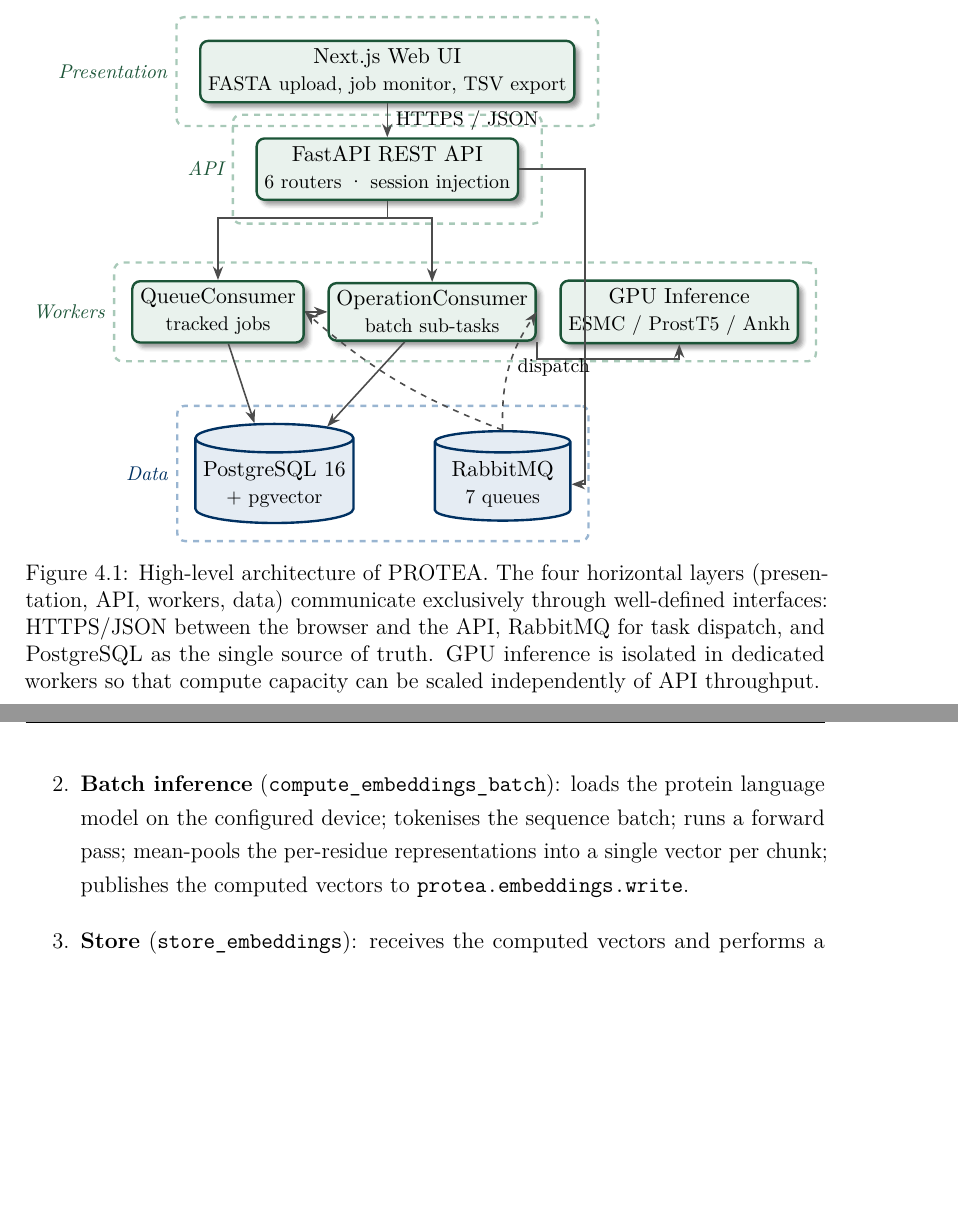
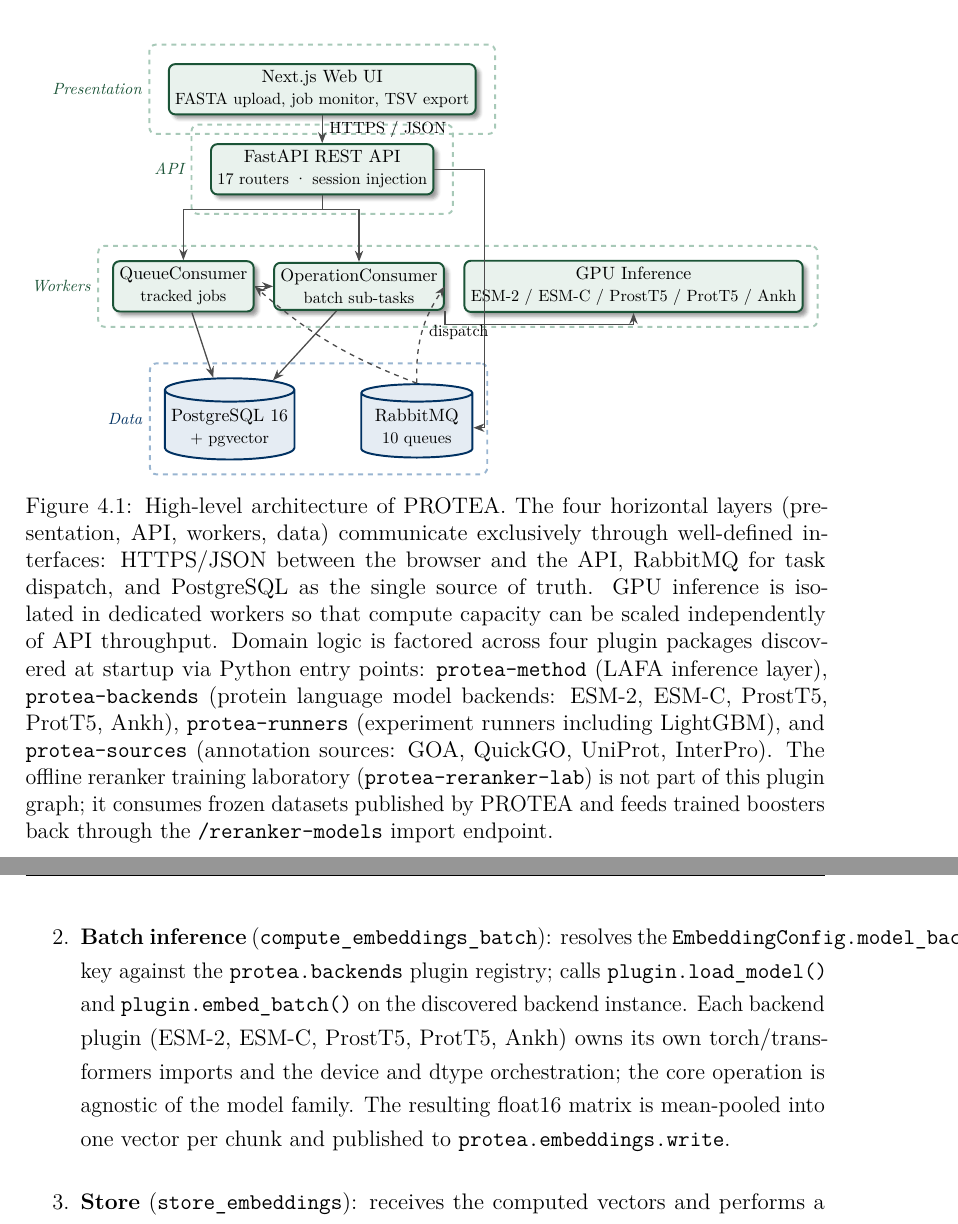
Before and after one commit to frapercan/thesis, a LaTeX thesis (thesis.tex, which reads chapters/04_system_design.tex, figures/fig_architecture.tex): two parts of pages 59 and 69 of 120, joined at a grey line, cut so that both start at the same text, the shorter picture padded with empty space. The pictures show the PDF file thesis.pdf that the author committed with the source.

Commit message:
docs(thesis): TC.4 chapter 4 system design sync with F2D and F2C
Sync ch4 with current PROTEA architecture: 4-plugin layer names
(protea-method, protea-backends, protea-runners, protea-sources),
InterPro annotation source, full backend list (ESM-2, ESM-C, ProstT5,
ProtT5, Ankh), 17 routers, 10 queues, T2A.1 plugin-dispatch in the
embedding pipeline, and ADR D9 obsolete notice (replaced by D1/D14).

```diff
--- a/chapters/04_system_design.tex
+++ b/chapters/04_system_design.tex
@@ -61,7 +61,16 @@ PROTEA decomposes into four horizontal layers, illustrated in
     interfaces: HTTPS/JSON between the browser and the API, RabbitMQ for task
     dispatch, and PostgreSQL as the single source of truth. GPU inference is
     isolated in dedicated workers so that compute capacity can be scaled
-    independently of API throughput.%
+    independently of API throughput. Domain logic is factored across four plugin
+    packages discovered at startup via Python entry points:
+    \texttt{protea-method} (LAFA inference layer), \texttt{protea-backends}
+    (protein language model backends: ESM-2, ESM-C, ProstT5, ProtT5, Ankh),
+    \texttt{protea-runners} (experiment runners including LightGBM), and
+    \texttt{protea-sources} (annotation sources: GOA, QuickGO, UniProt, InterPro).
+    The offline reranker training laboratory (\texttt{protea-reranker-lab}) is
+    not part of this plugin graph; it consumes frozen datasets published by
+    PROTEA and feeds trained boosters back through the \texttt{/reranker-models}
+    import endpoint.%
   }
   \label{fig:architecture}
 \end{figure}
@@ -529,11 +539,15 @@ topology described above:
     for all sequences in the target set that do not yet have an embedding for the
     requested \texttt{EmbeddingConfig}; partitions them into fixed-size batches;
     publishes one operation message per batch to \texttt{protea.embeddings.batch}.
-  \item \textbf{Batch inference} (\texttt{compute\_embeddings\_batch}): loads the
-    protein language model on the configured device; tokenises the sequence
-    batch; runs a forward pass; mean-pools the per-residue representations into
-    a single vector per chunk; publishes the computed vectors to
-    \texttt{protea.embeddings.write}.
+  \item \textbf{Batch inference} (\texttt{compute\_embeddings\_batch}): resolves
+    the \texttt{EmbeddingConfig.model\_backend} key against the
+    \texttt{protea.backends} plugin registry; calls
+    \texttt{plugin.load\_model()} and \texttt{plugin.embed\_batch()} on the
+    discovered backend instance. Each backend plugin (ESM-2, ESM-C, ProstT5,
+    ProtT5, Ankh) owns its own torch/transformers imports and the device and
+    dtype orchestration; the core operation is agnostic of the model family.
+    The resulting float16 matrix is mean-pooled into one vector per chunk and
+    published to \texttt{protea.embeddings.write}.
   \item \textbf{Store} (\texttt{store\_embeddings}): receives the computed vectors
     and performs a bulk upsert into \texttt{SequenceEmbedding}.
 \end{enumerate}
--- a/figures/fig_architecture.tex
+++ b/figures/fig_architecture.tex
@@ -10,16 +10,16 @@
   \node[proteablock, minimum width=46mm] (web) {Next.js Web UI\\\footnotesize FASTA upload, job monitor, TSV export};
 
   % ── API layer ───────────────────────────────────────────────
-  \node[proteablock, minimum width=46mm, below=of web] (api) {FastAPI REST API\\\footnotesize 6 routers · session injection};
+  \node[proteablock, minimum width=46mm, below=of web] (api) {FastAPI REST API\\\footnotesize 17 routers · session injection};
 
   % ── Worker layer ────────────────────────────────────────────
   \node[proteablock, minimum width=22mm, below=14mm of api, xshift=-30mm] (qc) {QueueConsumer\\\footnotesize tracked jobs};
   \node[proteablock, minimum width=22mm, right=4mm of qc]                  (oc) {OperationConsumer\\\footnotesize batch sub-tasks};
-  \node[proteablock, minimum width=20mm, right=4mm of oc]                  (gpu) {GPU Inference\\\footnotesize ESMC / ProstT5 / Ankh};
+  \node[proteablock, minimum width=20mm, right=4mm of oc]                  (gpu) {GPU Inference\\\footnotesize ESM-2 / ESM-C / ProstT5 / ProtT5 / Ankh};
 
   % ── Data layer ──────────────────────────────────────────────
   \node[proteastore, below=14mm of qc, xshift=10mm]    (pg)  {PostgreSQL 16\\\footnotesize + pgvector};
-  \node[proteastore, right=14mm of pg]                 (mq)  {RabbitMQ\\\footnotesize 7 queues};
+  \node[proteastore, right=14mm of pg]                 (mq)  {RabbitMQ\\\footnotesize 10 queues};
 
   % ── Layer brackets ──────────────────────────────────────────
   \begin{scope}[on background layer]
```
Also changed, not shown: thesis.pdf, chapters/04_system_design.tex (24 more changed lines).
